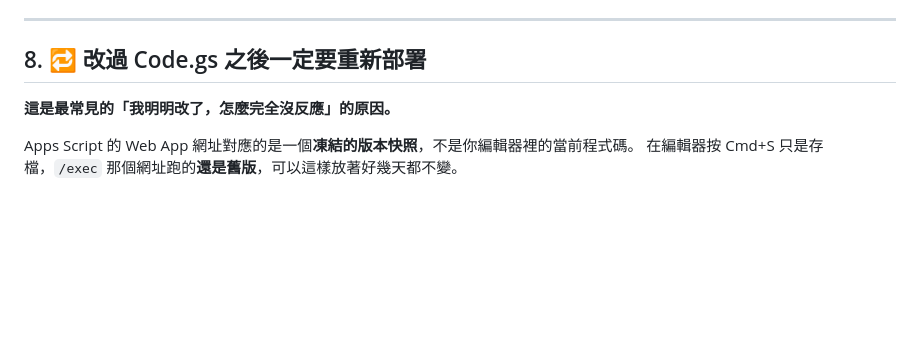
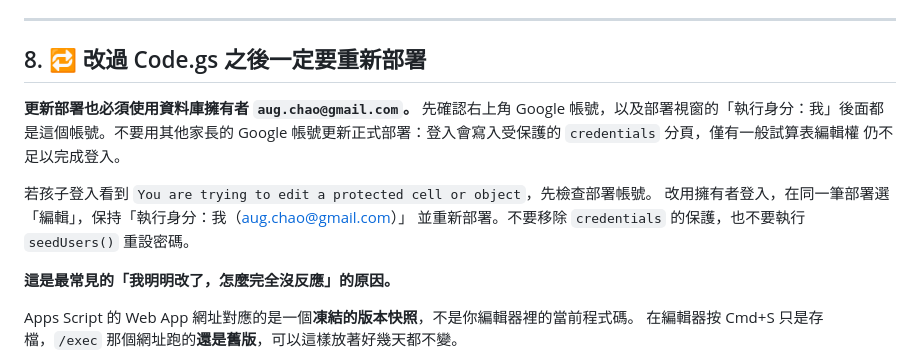
Before and after one commit to AugustChaoTW/HappyBank, a Markdown page: docs/DEPLOY.md, the part around the change. Rendered like a GitHub page; blank space fills up the shorter version.

Commit message:
docs: require database owner for backend deployment

```diff
--- a/docs/DEPLOY.md
+++ b/docs/DEPLOY.md
@@ -239,6 +239,15 @@ setup 完成：users, credentials, sessions, accounts, ledger, requests, chores,
 
 ## 8. 🔁 改過 Code.gs 之後**一定要重新部署**
 
+**更新部署也必須使用資料庫擁有者 `aug.chao@gmail.com`。** 先確認右上角 Google
+帳號，以及部署視窗的「執行身分：我」後面都是這個帳號。不要用其他家長的 Google
+帳號更新正式部署：登入會寫入受保護的 `credentials` 分頁，僅有一般試算表編輯權
+仍不足以完成登入。
+
+若孩子登入看到 `You are trying to edit a protected cell or object`，先檢查部署帳號。
+改用擁有者登入，在同一筆部署選「編輯」，保持「執行身分：我（aug.chao@gmail.com）」
+並重新部署。不要移除 `credentials` 的保護，也不要執行 `seedUsers()` 重設密碼。
+
 **這是最常見的「我明明改了，怎麼完全沒反應」的原因。**
 
 Apps Script 的 Web App 網址對應的是一個**凍結的版本快照**，不是你編輯器裡的當前程式碼。
```
Also changed, not shown: STATUS.md (+6 -4 lines).
